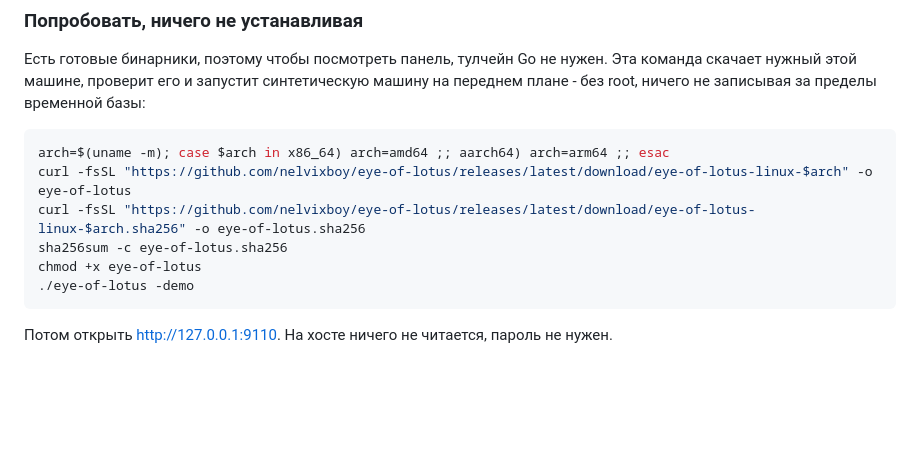
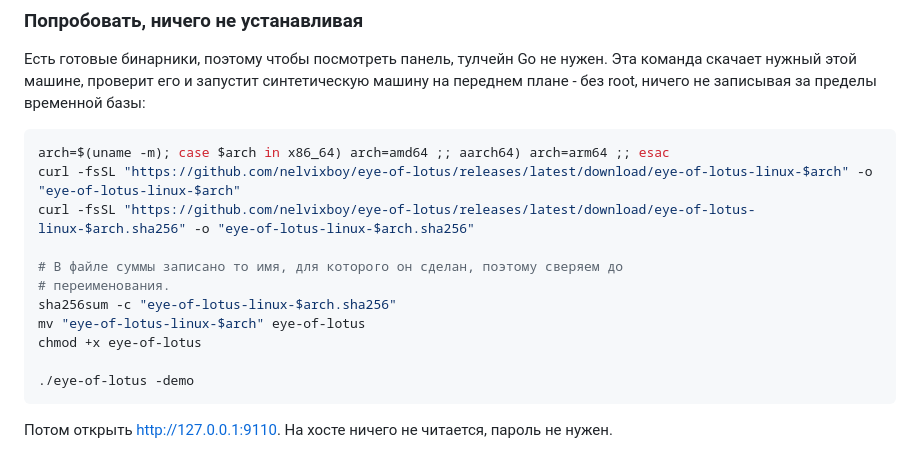
Before and after one commit to nelvixboy/eye-of-lotus, a Markdown page: README.ru.md, the part around the change. Rendered like a GitHub page; blank space fills up the shorter version.

````diff
--- a/README.ru.md
+++ b/README.ru.md
@@ -95,10 +95,15 @@ go build -o eye-of-lotus ./cmd/eye-of-lotus
 
 ```bash
 arch=$(uname -m); case $arch in x86_64) arch=amd64 ;; aarch64) arch=arm64 ;; esac
-curl -fsSL "https://github.com/nelvixboy/eye-of-lotus/releases/latest/download/eye-of-lotus-linux-$arch" -o eye-of-lotus
-curl -fsSL "https://github.com/nelvixboy/eye-of-lotus/releases/latest/download/eye-of-lotus-linux-$arch.sha256" -o eye-of-lotus.sha256
-sha256sum -c eye-of-lotus.sha256
+curl -fsSL "https://github.com/nelvixboy/eye-of-lotus/releases/latest/download/eye-of-lotus-linux-$arch" -o "eye-of-lotus-linux-$arch"
+curl -fsSL "https://github.com/nelvixboy/eye-of-lotus/releases/latest/download/eye-of-lotus-linux-$arch.sha256" -o "eye-of-lotus-linux-$arch.sha256"
+
+# В файле суммы записано то имя, для которого он сделан, поэтому сверяем до
+# переименования.
+sha256sum -c "eye-of-lotus-linux-$arch.sha256"
+mv "eye-of-lotus-linux-$arch" eye-of-lotus
 chmod +x eye-of-lotus
+
 ./eye-of-lotus -demo
 ```
 
````
Also changed, not shown: README.md (+7 -3 lines).
